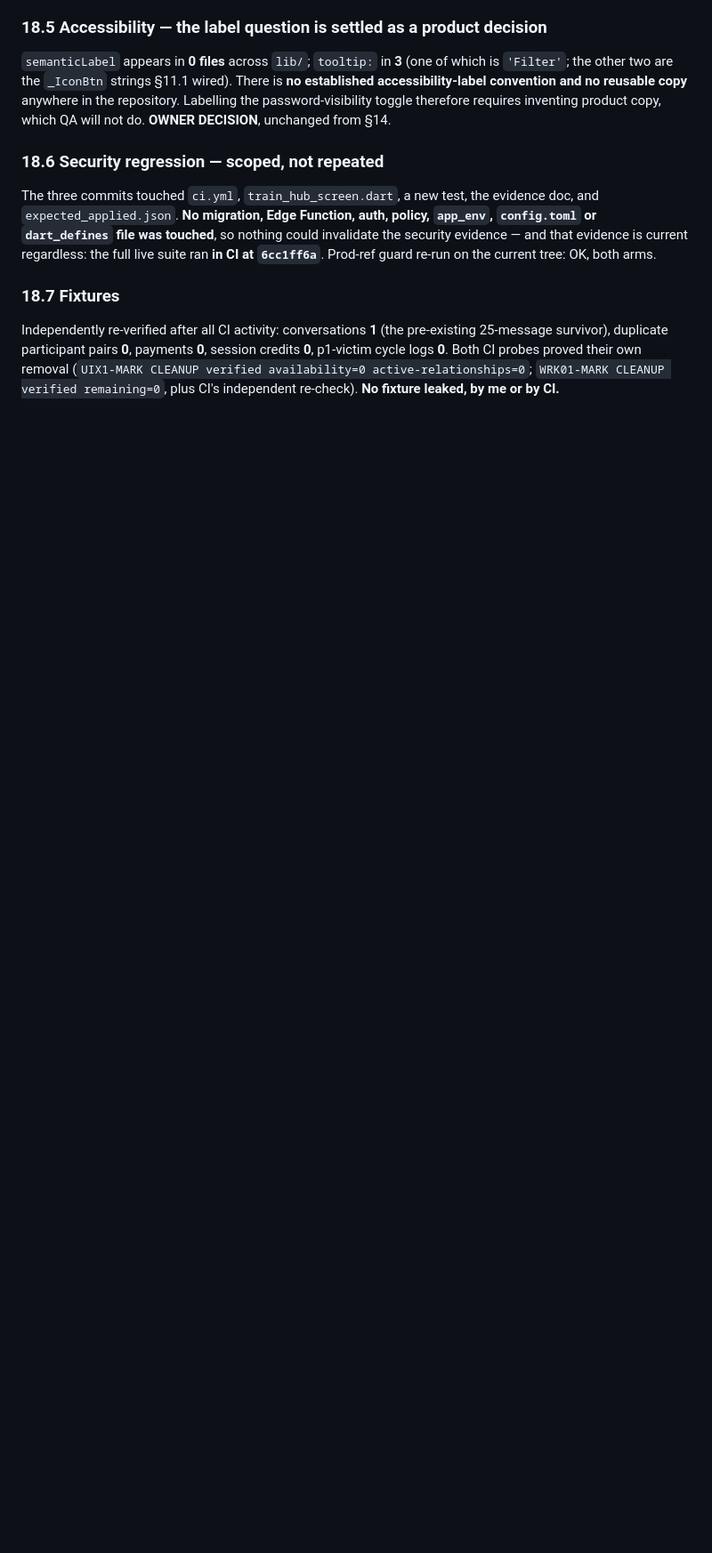
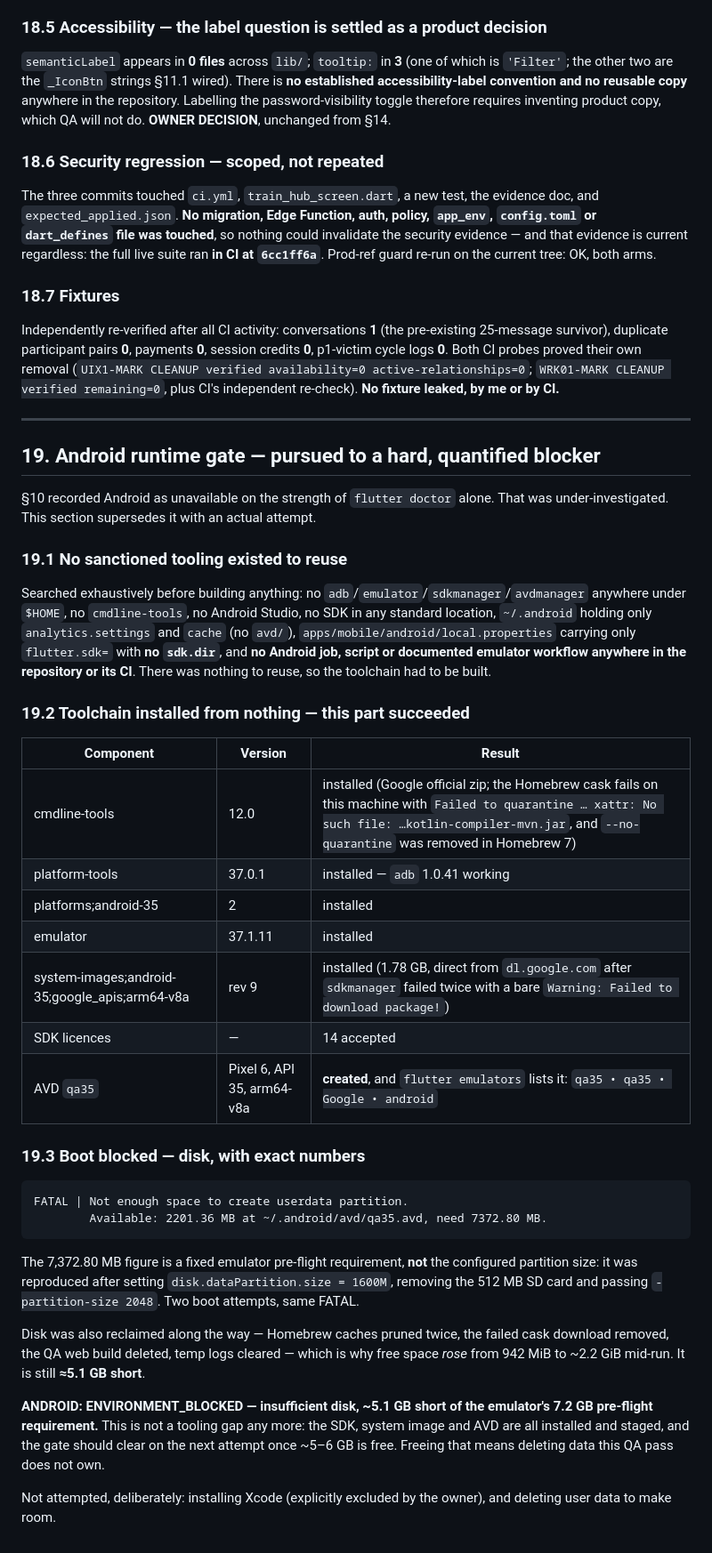
Before and after one commit to akutonsol/12circlefitness, a Markdown page: docs/MOBILE_QA_SWEEP_2026-09-22.md, the part around the change. Shown at 89% size. GitHub-like rendering; blank space fills up the shorter version.

Commit message:
docs(QA): Android gate pursued to a quantified disk blocker
Section 19, superseding section 10's flutter-doctor-only classification.

No sanctioned Android tooling existed to reuse — no SDK, no adb/emulator,
no cmdline-tools, no sdk.dir, and no Android job, script or documented
emulator workflow anywhere in the repo or CI. The toolchain was therefore
installed from nothing: cmdline-tools 12.0, platform-tools 37.0.1 (adb
1.0.41), platforms;android-35, emulator 37.1.11 and the arm64-v8a API 35
system image, 14 licences accepted, and AVD qa35 created and visible to
flutter emulators.

Boot fails on a fixed pre-flight requirement: needs 7372.80 MB for the
userdata partition against 2201.36 MB available. Reproduced after shrinking
dataPartition to 1600M, removing the SD card and passing -partition-size,
so the figure is not the configured size. Roughly 5.1 GB short.

Android is now staged rather than absent: the gate should clear once disk
is freed. Freeing it means deleting data this pass does not own.

Co-Authored-By: Claude Opus 5 <noreply@anthropic.com>

````diff
--- a/docs/MOBILE_QA_SWEEP_2026-09-22.md
+++ b/docs/MOBILE_QA_SWEEP_2026-09-22.md
@@ -865,3 +865,54 @@ Independently re-verified after all CI activity: conversations **1** (the pre-ex
 (`UIX1-MARK CLEANUP verified availability=0 active-relationships=0`;
 `WRK01-MARK CLEANUP verified remaining=0`, plus CI's independent re-check). **No fixture
 leaked, by me or by CI.**
+
+---
+
+## 19. Android runtime gate — pursued to a hard, quantified blocker
+
+§10 recorded Android as unavailable on the strength of `flutter doctor` alone. That was
+under-investigated. This section supersedes it with an actual attempt.
+
+### 19.1 No sanctioned tooling existed to reuse
+
+Searched exhaustively before building anything: no `adb`/`emulator`/`sdkmanager`/`avdmanager`
+anywhere under `$HOME`, no `cmdline-tools`, no Android Studio, no SDK in any standard
+location, `~/.android` holding only `analytics.settings` and `cache` (no `avd/`),
+`apps/mobile/android/local.properties` carrying only `flutter.sdk=` with **no `sdk.dir`**,
+and **no Android job, script or documented emulator workflow anywhere in the repository or
+its CI**. There was nothing to reuse, so the toolchain had to be built.
+
+### 19.2 Toolchain installed from nothing — this part succeeded
+
+| Component | Version | Result |
+|---|---|---|
+| cmdline-tools | 12.0 | installed (Google official zip; the Homebrew cask fails on this machine with `Failed to quarantine … xattr: No such file: …kotlin-compiler-mvn.jar`, and `--no-quarantine` was removed in Homebrew 7) |
+| platform-tools | 37.0.1 | installed — `adb` 1.0.41 working |
+| platforms;android-35 | 2 | installed |
+| emulator | 37.1.11 | installed |
+| system-images;android-35;google_apis;arm64-v8a | rev 9 | installed (1.78 GB, direct from `dl.google.com` after `sdkmanager` failed twice with a bare `Warning: Failed to download package!`) |
+| SDK licences | — | 14 accepted |
+| AVD `qa35` | Pixel 6, API 35, arm64-v8a | **created**, and `flutter emulators` lists it: `qa35 • qa35 • Google • android` |
+
+### 19.3 Boot blocked — disk, with exact numbers
+
+```
+FATAL | Not enough space to create userdata partition.
+        Available: 2201.36 MB at ~/.android/avd/qa35.avd, need 7372.80 MB.
+```
+
+The 7,372.80 MB figure is a fixed emulator pre-flight requirement, **not** the configured
+partition size: it was reproduced after setting `disk.dataPartition.size = 1600M`, removing
+the 512 MB SD card and passing `-partition-size 2048`. Two boot attempts, same FATAL.
+
+Disk was also reclaimed along the way — Homebrew caches pruned twice, the failed cask
+download removed, the QA web build deleted, temp logs cleared — which is why free space
+*rose* from 942 MiB to ~2.2 GiB mid-run. It is still **≈5.1 GB short**.
+
+**ANDROID: ENVIRONMENT_BLOCKED — insufficient disk, ~5.1 GB short of the emulator's
+7.2 GB pre-flight requirement.** This is not a tooling gap any more: the SDK, system image
+and AVD are all installed and staged, and the gate should clear on the next attempt once
+~5–6 GB is free. Freeing that means deleting data this QA pass does not own.
+
+Not attempted, deliberately: installing Xcode (explicitly excluded by the owner), and
+deleting user data to make room.
````
